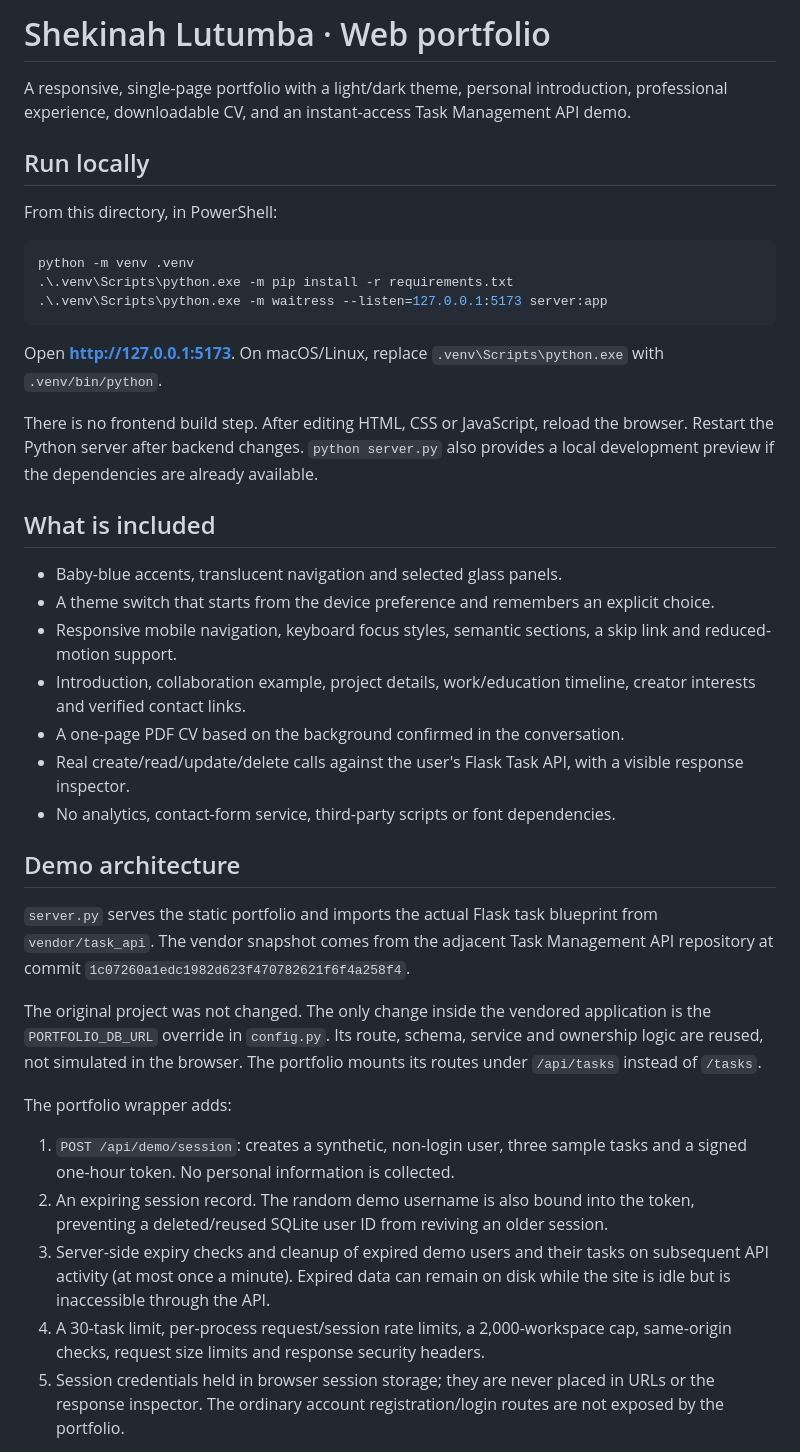
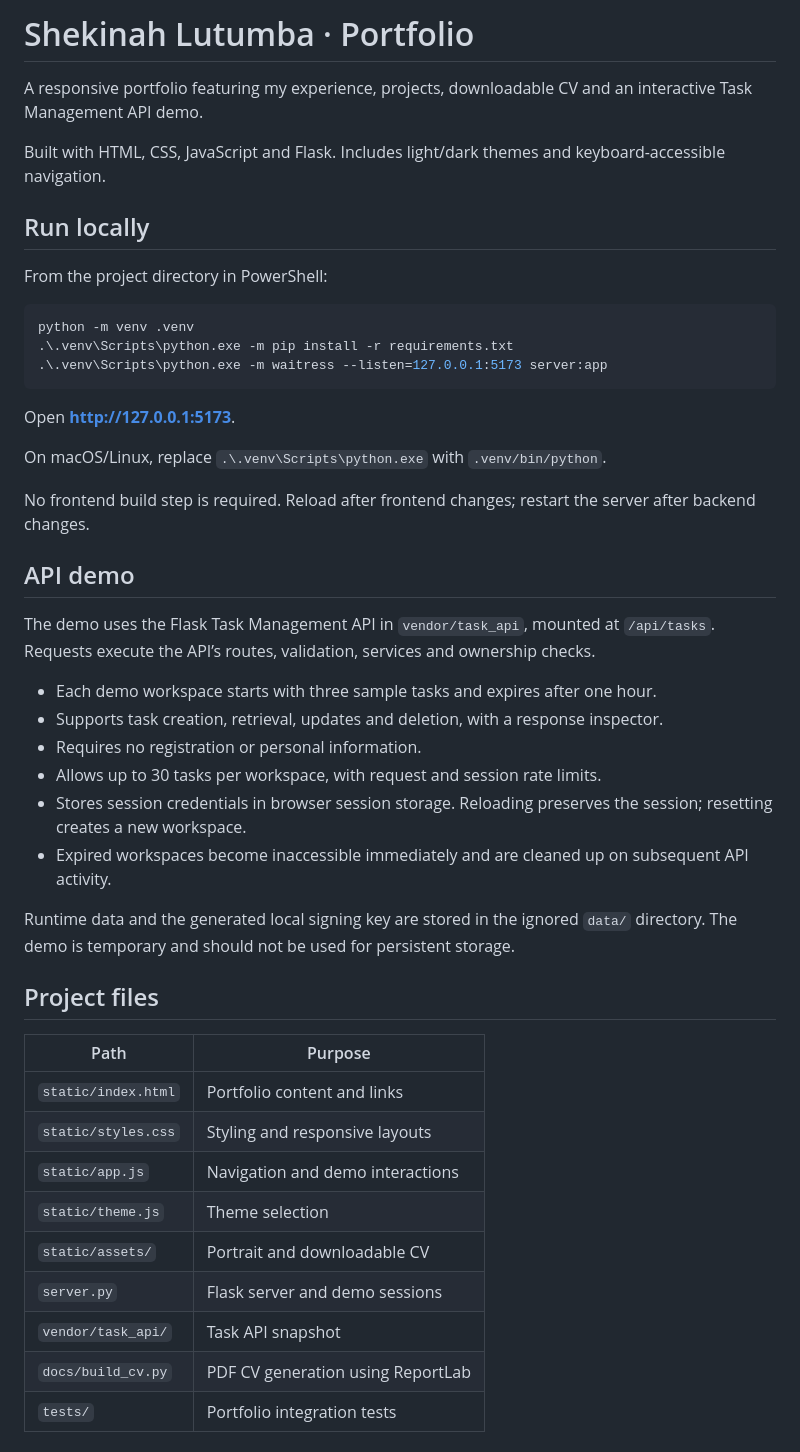
Before and after one commit to SLutumba/web-portfolio, a Markdown page: README.md, the part around one of its changes. GitHub-like rendering.

Commit message:
docs: update readme

````diff
--- a/README.md
+++ b/README.md
@@ -1,10 +1,12 @@
-# Shekinah Lutumba · Web portfolio
+# Shekinah Lutumba · Portfolio
 
-A responsive, single-page portfolio with a light/dark theme, personal introduction, professional experience, downloadable CV, and an instant-access Task Management API demo.
+A responsive portfolio featuring my experience, projects, downloadable CV and an interactive Task Management API demo.
+
+Built with HTML, CSS, JavaScript and Flask. Includes light/dark themes and keyboard-accessible navigation.
 
 ## Run locally
 
-From this directory, in PowerShell:
+From the project directory in PowerShell:
 
 ```powershell
 python -m venv .venv
@@ -12,31 +14,36 @@ python -m venv .venv
 .\.venv\Scripts\python.exe -m waitress --listen=127.0.0.1:5173 server:app
 ```
 
-Open **http://127.0.0.1:5173**. On macOS/Linux, replace `.venv\Scripts\python.exe` with `.venv/bin/python`.
+Open **http://127.0.0.1:5173**.
 
-There is no frontend build step. After editing HTML, CSS or JavaScript, reload the browser. Restart the Python server after backend changes. `python server.py` also provides a local development preview if the dependencies are already available.
+On macOS/Linux, replace `.\.venv\Scripts\python.exe` with `.venv/bin/python`.
 
-## What is included
+No frontend build step is required. Reload after frontend changes; restart the server after backend changes.
 
-- Baby-blue accents, translucent navigation and selected glass panels.
-- A theme switch that starts from the device preference and remembers an explicit choice.
-- Responsive mobile navigation, keyboard focus styles, semantic sections, a skip link and reduced-motion support.
-- Introduction, collaboration example, project details, work/education timeline, creator interests and verified contact links.
-- A one-page PDF CV based on the background confirmed in the conversation.
-- Real create/read/update/delete calls against the user's Flask Task API, with a visible response inspector.
-- No analytics, contact-form service, third-party scripts or font dependencies.
+## API demo
 
-## Demo architecture
+The demo uses the Flask Task Management API in `vendor/task_api`, mounted at `/api/tasks`. Requests execute the API’s routes, validation, services and ownership checks.
 
-`server.py` serves the static portfolio and imports the actual Flask task blueprint from `vendor/task_api`. The vendor snapshot comes from the adjacent Task Management API repository at commit `1c07260a1edc1982d623f470782621f6f4a258f4`.
+- Each demo workspace starts with three sample tasks and expires after one hour.
+- Supports task creation, retrieval, updates and deletion, with a response inspector.
+- Requires no registration or personal information.
+- Allows up to 30 tasks per workspace, with request and session rate limits.
+- Stores session credentials in browser session storage. Reloading preserves the session; resetting creates a new workspace.
+- Expired workspaces become inaccessible immediately and are cleaned up on subsequent API activity.
 
-The original project was not changed. The only change inside the vendored application is the `PORTFOLIO_DB_URL` override in `config.py`. Its route, schema, service and ownership logic are reused, not simulated in the browser. The portfolio mounts its routes under `/api/tasks` instead of `/tasks`.
+Runtime data and the generated local signing key are stored in the ignored `data/` directory. The demo is temporary and should not be used for persistent storage.
 
-The portfolio wrapper adds:
+## Project files
 
-1. `POST /api/demo/session`: creates a synthetic, non-login user, three sample tasks and a signed one-hour token. No personal information is collected.
-2. An expiring session record. The random demo username is also bound into the token, preventing a deleted/reused SQLite user ID from reviving an older session.
-3. Server-side expiry checks and cleanup of expired demo users and their tasks on subsequent API activity (at most once a minute). Expired data can remain on disk while the site is idle but is inaccessible through the API.
-4. A 30-task limit, per-process request/session rate limits, a 2,000-workspace cap, same-origin checks, request size limits and response security headers.
-5. Session credentials held in browser session storage; they are never placed in URLs or the response inspector. The ordinary account registration/login routes are not exposed by the portfolio.
+| Path | Purpose |
+|---|---|
+| `static/index.html` | Portfolio content and links |
+| `static/styles.css` | Styling and responsive layouts |
+| `static/app.js` | Navigation and demo interactions |
+| `static/theme.js` | Theme selection |
+| `static/assets/` | Portrait and downloadable CV |
+| `server.py` | Flask server and demo sessions |
+| `vendor/task_api/` | Task API snapshot |
+| `docs/build_cv.py` | PDF CV generation using ReportLab |
+| `tests/` | Portfolio integration tests |
 
````
Also changed, not shown: other parts of README.md (+10 -37 lines).
